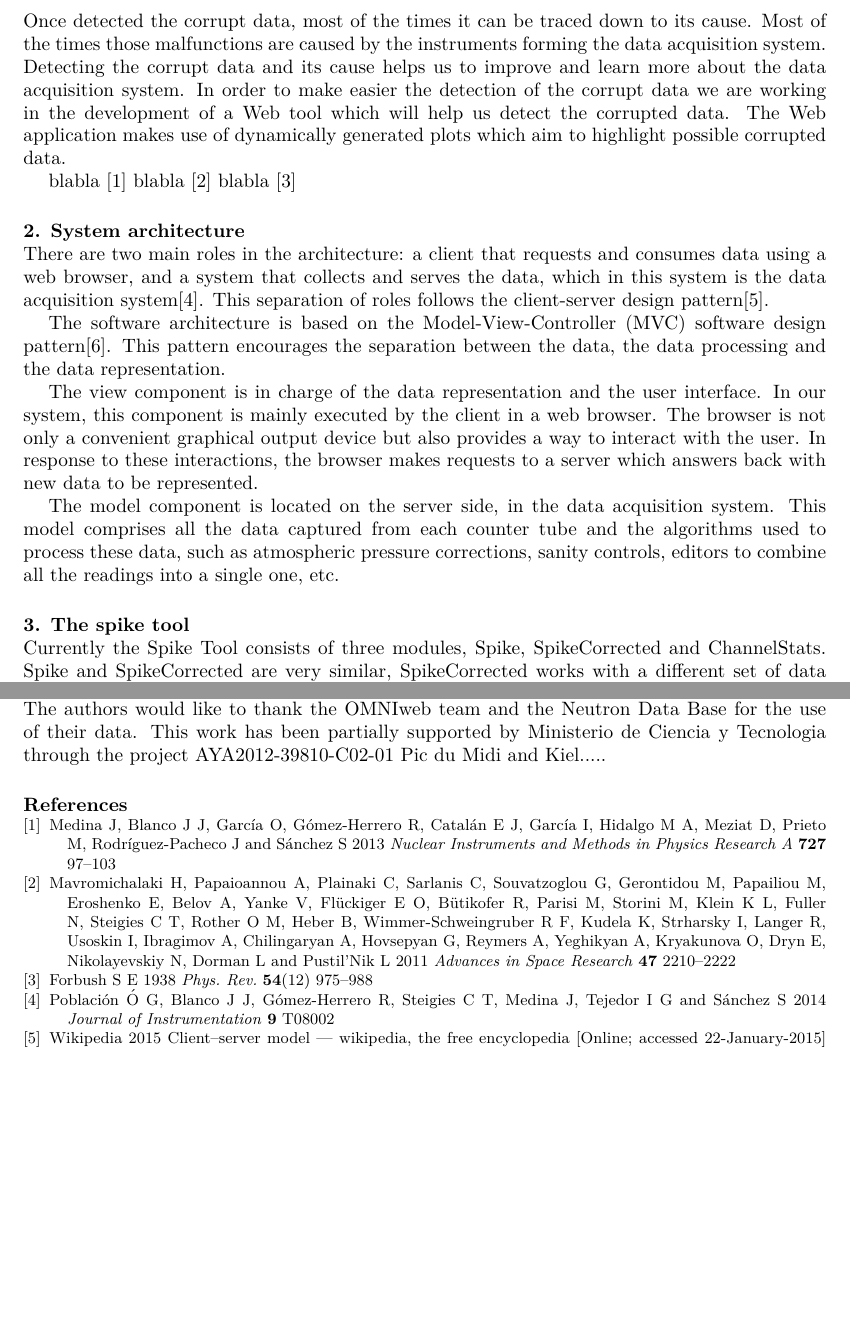
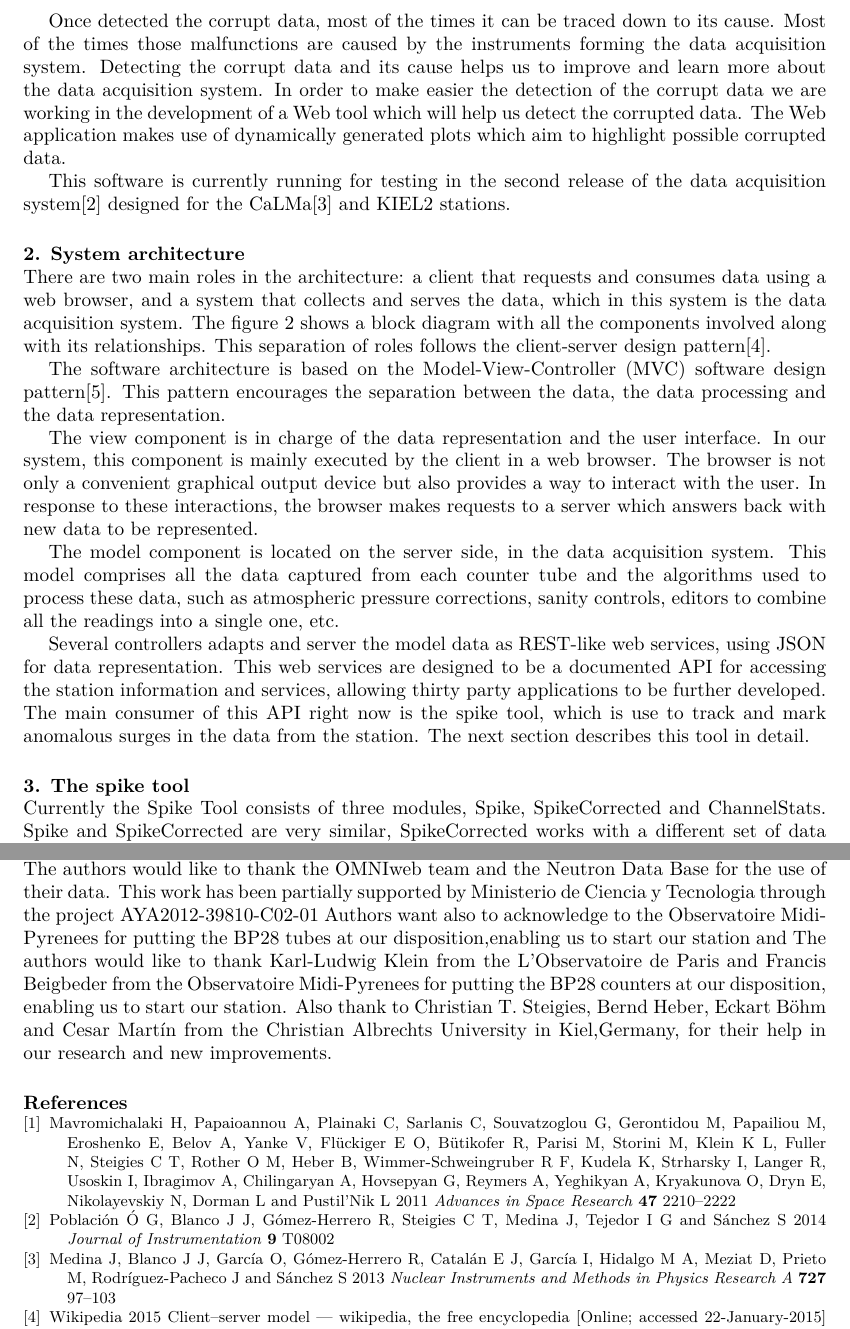
Before and after one commit to opobla/nmcp-article, a LaTeX document (nmcp.tex): two parts of pages 2 and 5 of 5, joined at a grey line, cut so that both start at the same text, the shorter picture padded with empty space. Compiled offline with pdfLaTeX.

Commit message:
Completar arquitectura del sistema y revisión general

```diff
--- a/nmcp.tex
+++ b/nmcp.tex
@@ -54,20 +61,26 @@ ensure the correct behaviour of the quality protocol. By quality protocol we ref
 \end{itemize}
-Once detected the corrupt data, most of the times it can be traced down to its cause. Most of the times those malfunctions are caused by the
-instruments forming the data acquisition system. Detecting the corrupt data and its cause helps us to improve and learn more about the data
-acquisition system. In order to make easier the detection of the corrupt data we are working in the development of a Web tool which will help
-us detect the corrupted data. The Web application makes use of dynamically generated plots which aim to highlight possible corrupted data.
 
+Once detected the corrupt data, most of the times it can be traced down to its
+cause. Most of the times those malfunctions are caused by the instruments
+forming the data acquisition system. Detecting the corrupt data and its cause
+helps us to improve and learn more about the data acquisition system. In order
+to make easier the detection of the corrupt data we are working in the
+development of a Web tool which will help us detect the corrupted data. The Web
+application makes use of dynamically generated plots which aim to highlight
+possible corrupted data.
 
-blabla \cite{Medina2013}
-blabla \cite{NMDB2011}
-blabla \cite{Forbush1938}
+This software is currently running for testing in the second release of the data
+acquisition system\cite{Garcia2014} designed for the CaLMa\cite{Medina2013} and
+KIEL2 stations.
+
 
 \section{System architecture}
 
 There are two main roles in the architecture: a client that requests and
 consumes data using a web browser, and a system that collects and serves the
-data, which in this system is the data acquisition system\cite{Garcia2014}. This
-separation of roles follows the client-server design
+data, which in this system is the data acquisition system. The figure
+\ref{fig:arch} shows a block diagram with all the components involved along with
+its relationships. This separation of roles follows the client-server design
 pattern\cite{wiki:ClientServer}.
 
 The software architecture is based on the Model-View-Controller (MVC) software
@@ -87,6 +100,13 @@ the algorithms used to process these data, such as atmospheric pressure
 corrections, sanity controls, editors to combine all the readings into a single
 one, etc.
 
+Several controllers adapts and server the model data as REST-like web services,
+using JSON for data representation. This web services are designed to be a
+documented API for accessing the station information and services, allowing
+thirty party applications to be further developed. The main consumer of this API
+right now is the spike tool, which is use to track and mark anomalous surges in
+the data from the station. The next section describes this tool in detail.
+
 \begin{figure}[h]
     \centering
     \includegraphics[keepaspectratio, width=1\textwidth]{./resources/Architecture.png}
@@ -95,8 +115,7 @@ one, etc.
 \end{figure}
 
 \section{The spike tool}
-%% Aquí hablaremos concretamente del spike tool. Sobre todo de cómo funciona
-%% cara al usuario.
-Currently the Spike Tool consists of three modules, Spike, SpikeCorrected and ChannelStats. Spike and SpikeCorrected are very similar,
-SpikeCorrected works with a different set of data and have some extra functionality.
 
+Currently the Spike Tool consists of three modules, Spike, SpikeCorrected and
+ChannelStats. Spike and SpikeCorrected are very similar, SpikeCorrected works
+with a different set of data and have some extra functionality.
@@ -178,11 +213,18 @@ features are summarized bellow.
 
 
 \subsection*{Acknowledgments}
-The authors would like to thank the OMNIweb team and the Neutron
-Data Base for the use of their data. This work has been partially supported by
-Ministerio de Ciencia y Tecnologia through the project AYA2012-39810-C02-01
-Pic du Midi and Kiel.....
 
+The authors would like to thank the OMNIweb team and the Neutron Data Base for
+the use of their data. This work has been partially supported by Ministerio de
+Ciencia y Tecnologia through the project AYA2012-39810-C02-01 Authors want also
+to acknowledge to the Observatoire Midi- Pyrenees for putting the BP28 tubes at
+our disposition,enabling us to start our station and The authors would like to
+thank Karl-Ludwig Klein from the L’Observatoire de Paris and Francis Beigbeder
+from the Observatoire Midi-Pyrenees for putting the BP28 counters at our
+disposition, enabling us to start our station. Also thank to Christian T.
+Steigies, Bernd Heber, Eckart Böhm and Cesar Martín from the Christian
+Albrechts University in Kiel,Germany, for their help in our research and new
+improvements.
 
 
 \section*{References}
```
Also changed, not shown: nmcp.tex (107 more changed lines).
